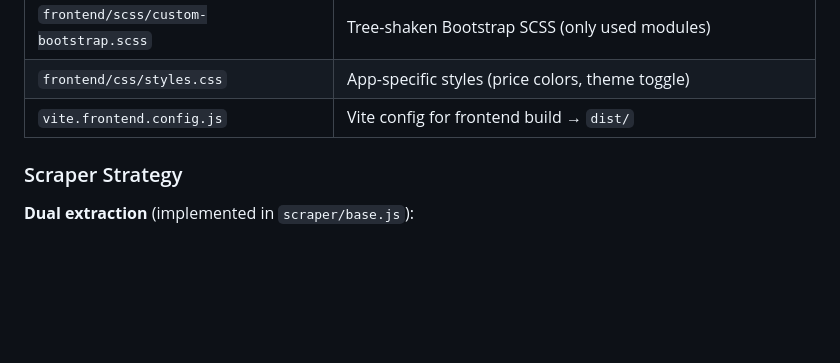
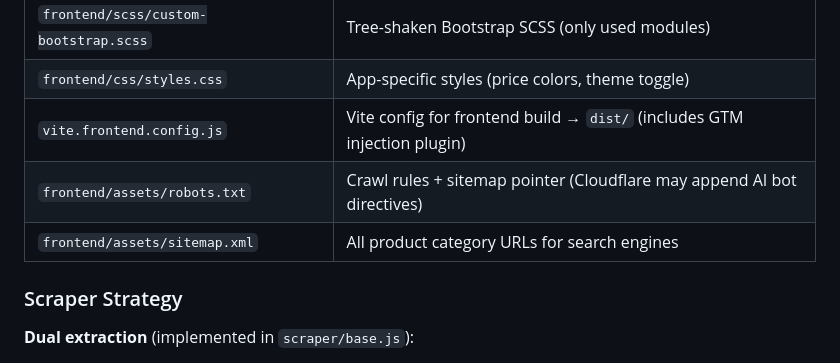
Before and after one commit to jonatw/apple-store-scrape-workers, a Markdown page: CLAUDE.md, the part around the change. GitHub-like rendering; blank space fills up the shorter version.

```diff
--- a/CLAUDE.md
+++ b/CLAUDE.md
@@ -101,7 +101,9 @@ Frontend (served from dist/ via Workers Static Assets)
 | `frontend/main.js` | Vite entry: imports SCSS + Bootstrap JS + app code |
 | `frontend/scss/custom-bootstrap.scss` | Tree-shaken Bootstrap SCSS (only used modules) |
 | `frontend/css/styles.css` | App-specific styles (price colors, theme toggle) |
-| `vite.frontend.config.js` | Vite config for frontend build → `dist/` |
+| `vite.frontend.config.js` | Vite config for frontend build → `dist/` (includes GTM injection plugin) |
+| `frontend/assets/robots.txt` | Crawl rules + sitemap pointer (Cloudflare may append AI bot directives) |
+| `frontend/assets/sitemap.xml` | All product category URLs for search engines |
 
 ### Scraper Strategy
 
```
Also changed, not shown: README.md (+24 -2 lines).
